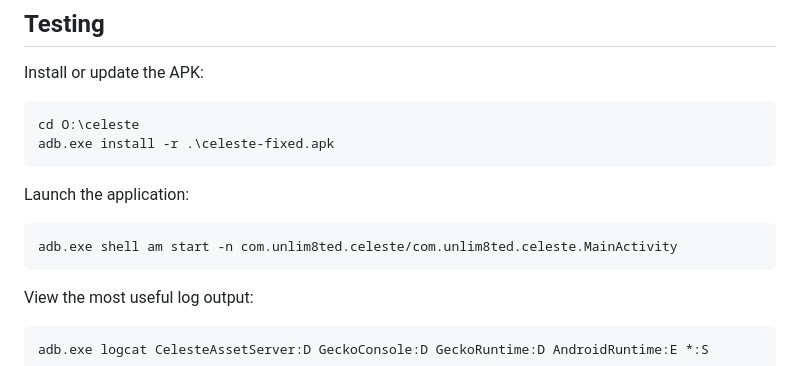
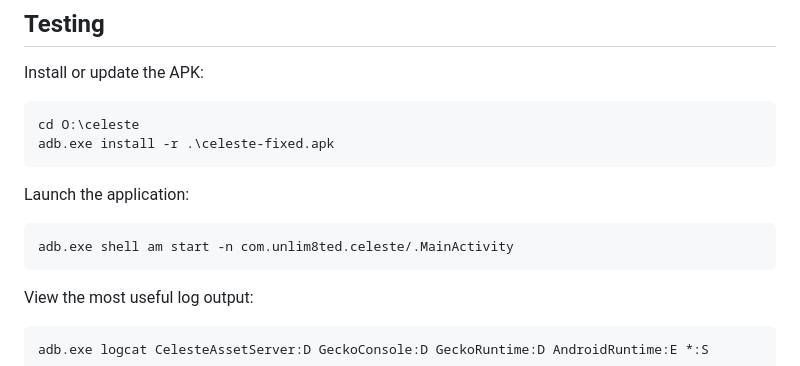
Before and after one commit to Unlim8ted-Studios/Celeste-Mobile-Port, a Markdown page: README.md, the part around the change. Drawn GitHub-style.

Commit message:
Update README.md with correct command

````diff
--- a/README.md
+++ b/README.md
@@ -276,7 +276,7 @@ adb.exe install -r .\celeste-fixed.apk
 Launch the application:
 
 ```powershell
-adb.exe shell am start -n com.unlim8ted.celeste/com.unlim8ted.celeste.MainActivity
+adb.exe shell am start -n com.unlim8ted.celeste/.MainActivity
 ```
 
 View the most useful log output:
````
